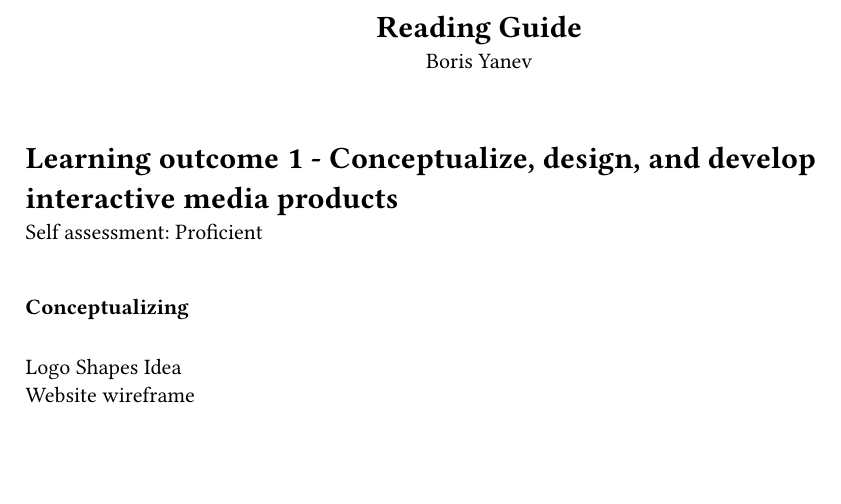
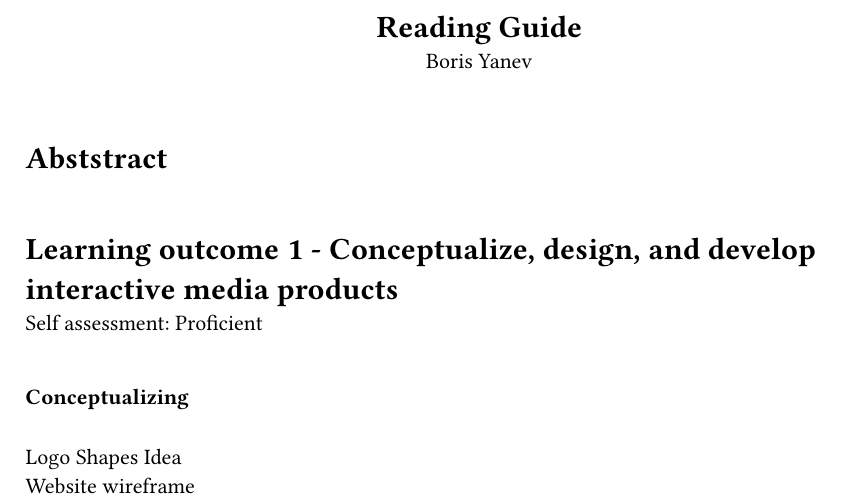
Before and after one commit to bxrisyvnev/portfolio, a Typst document (documents/readingGuide.typ): part of page 1 of 3, cut so that both start at the same text, the shorter picture padded with empty space. Compiled offline with Typst 0.15.

Commit message:
doc/readingGuide: add empty abstract section on top

```diff
--- a/documents/readingGuide.typ
+++ b/documents/readingGuide.typ
@@ -3,6 +3,8 @@
   Boris Yanev
 ]
 
+\
+= Abststract
 \
 
 = Learning outcome 1 - Conceptualize, design, and develop interactive media products
```
